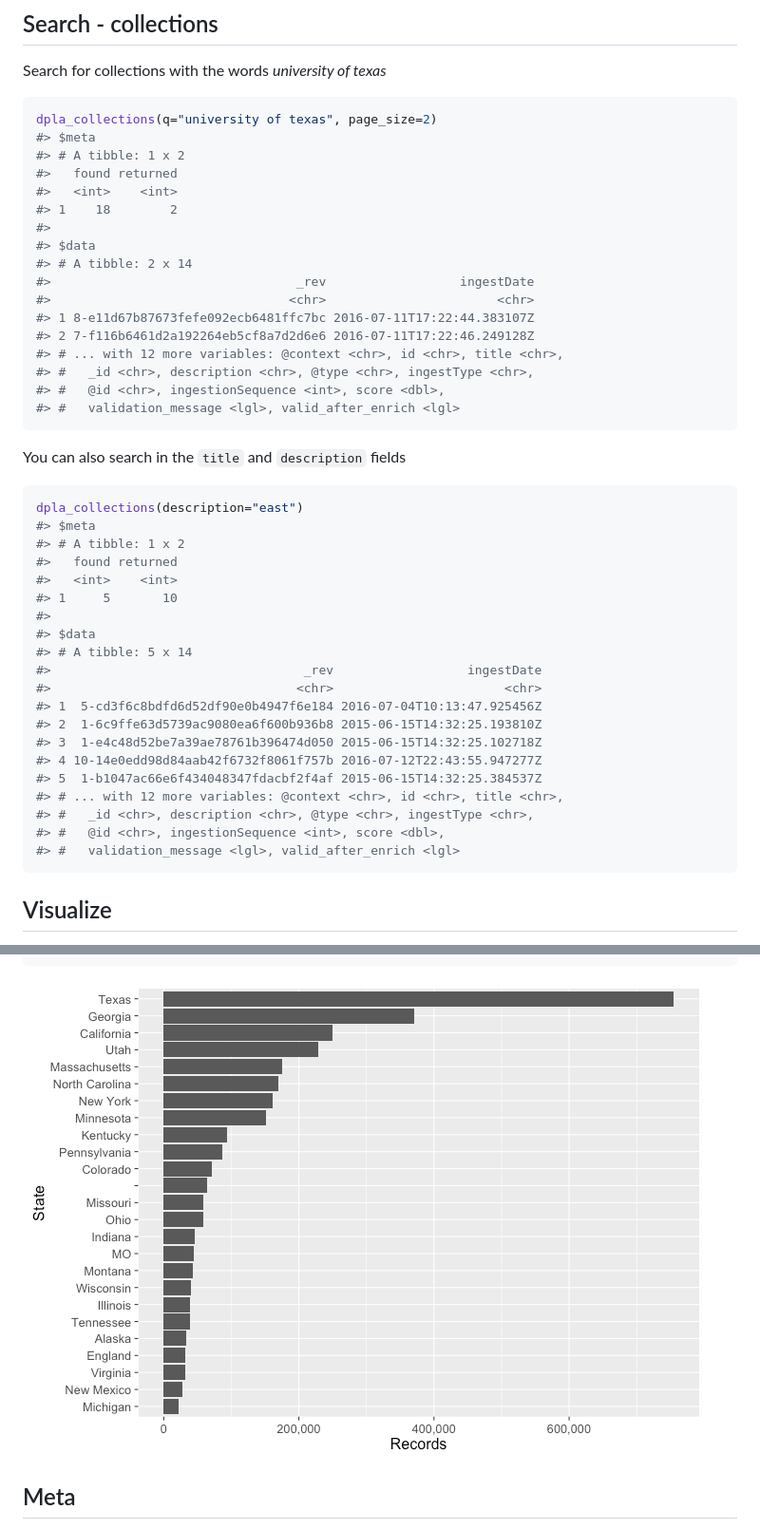
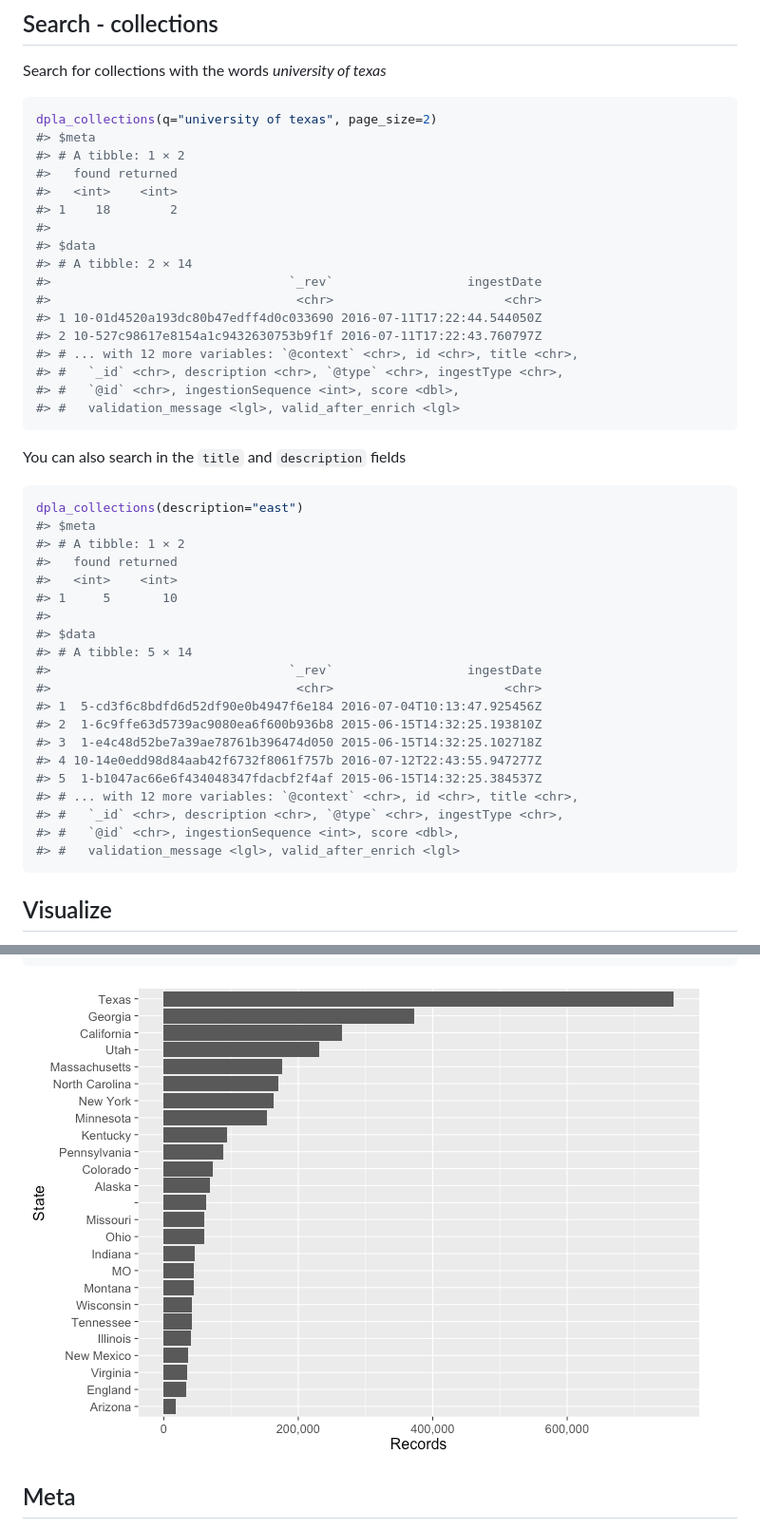
Before and after one commit to ropensci-archive/rdpla, a Markdown page: README.md, 2 parts joined by grey strips. Shown: that part at 95% size. Rendered like a GitHub page; pictures changed too: inst/img/unnamed-chunk-16-1.png.

Commit message:
update readme.md with fix from previous PR

````diff
--- a/README.md
+++ b/README.md
@@ -315,20 +315,20 @@ Search for collections with the words _university of texas_
 ```r
 dpla_collections(q="university of texas", page_size=2)
 #> $meta
-#> # A tibble: 1 x 2
+#> # A tibble: 1 × 2
 #>   found returned
 #>   <int>    <int>
 #> 1    18        2
 #>
 #> $data
-#> # A tibble: 2 x 14
-#>                                 _rev                  ingestDate
-#>                                <chr>                       <chr>
-#> 1 8-e11d67b87673fefe092ecb6481ffc7bc 2016-07-11T17:22:44.383107Z
-#> 2 7-f116b6461d2a192264eb5cf8a7d2d6e6 2016-07-11T17:22:46.249128Z
-#> # ... with 12 more variables: @context <chr>, id <chr>, title <chr>,
-#> #   _id <chr>, description <chr>, @type <chr>, ingestType <chr>,
-#> #   @id <chr>, ingestionSequence <int>, score <dbl>,
+#> # A tibble: 2 × 14
+#>                                `_rev`                  ingestDate
+#>                                 <chr>                       <chr>
+#> 1 10-01d4520a193dc80b47edff4d0c033690 2016-07-11T17:22:44.544050Z
+#> 2 10-527c98617e8154a1c9432630753b9f1f 2016-07-11T17:22:43.760797Z
+#> # ... with 12 more variables: `@context` <chr>, id <chr>, title <chr>,
+#> #   `_id` <chr>, description <chr>, `@type` <chr>, ingestType <chr>,
+#> #   `@id` <chr>, ingestionSequence <int>, score <dbl>,
 #> #   validation_message <lgl>, valid_after_enrich <lgl>
 ```
 
@@ -338,23 +338,23 @@ You can also search in the `title` and `description` fields
 ```r
 dpla_collections(description="east")
 #> $meta
-#> # A tibble: 1 x 2
+#> # A tibble: 1 × 2
 #>   found returned
 #>   <int>    <int>
 #> 1     5       10
 #>
 #> $data
-#> # A tibble: 5 x 14
-#>                                  _rev                  ingestDate
+#> # A tibble: 5 × 14
+#>                                `_rev`                  ingestDate
 #>                                 <chr>                       <chr>
 #> 1  5-cd3f6c8bdfd6d52df90e0b4947f6e184 2016-07-04T10:13:47.925456Z
 #> 2  1-6c9ffe63d5739ac9080ea6f600b936b8 2015-06-15T14:32:25.193810Z
 #> 3  1-e4c48d52be7a39ae78761b396474d050 2015-06-15T14:32:25.102718Z
 #> 4 10-14e0edd98d84aab42f6732f8061f757b 2016-07-12T22:43:55.947277Z
 #> 5  1-b1047ac66e6f434048347fdacbf2f4af 2015-06-15T14:32:25.384537Z
-#> # ... with 12 more variables: @context <chr>, id <chr>, title <chr>,
-#> #   _id <chr>, description <chr>, @type <chr>, ingestType <chr>,
-#> #   @id <chr>, ingestionSequence <int>, score <dbl>,
+#> # ... with 12 more variables: `@context` <chr>, id <chr>, title <chr>,
+#> #   `_id` <chr>, description <chr>, `@type` <chr>, ingestType <chr>,
+#> #   `@id` <chr>, ingestionSequence <int>, score <dbl>,
 #> #   validation_message <lgl>, valid_after_enrich <lgl>
 ```
 
````
Also changed, not shown: other parts of README.md (+60 -60 lines).
